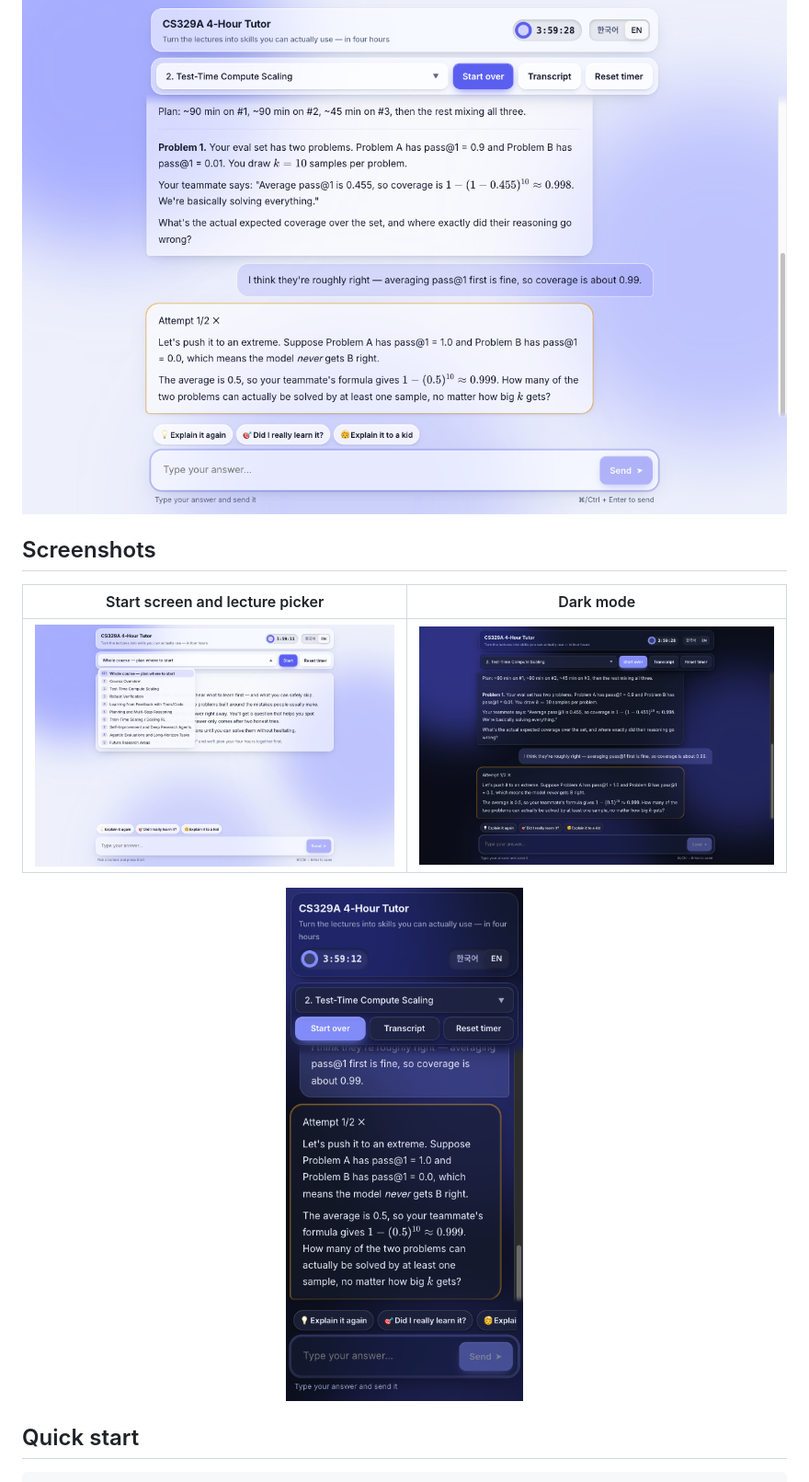
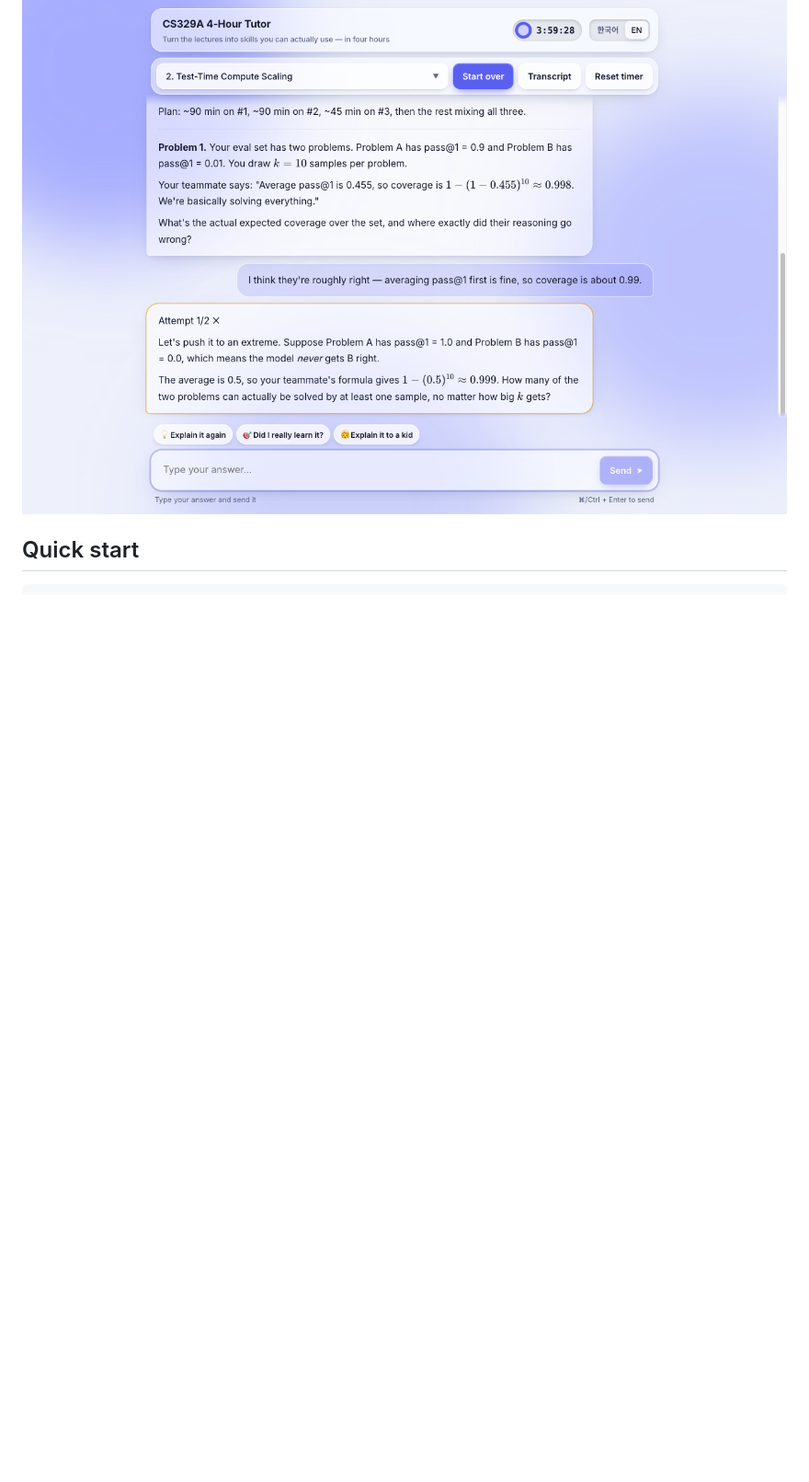
Before and after one commit to JadeKim042386/stanford_cs329a, a Markdown page: README.md, the part around the change. Shown at 92% size. GitHub-like rendering; blank space fills up the shorter version.

Commit message:
Remove Screenshots section from README
Co-Authored-By: Claude Opus 5.5 <noreply@anthropic.com>

```diff
--- a/README.md
+++ b/README.md
@@ -7,14 +7,6 @@ It doesn't lecture you. It works Socratically: it drops you straight into situat
 It runs on **Claude Code in headless mode** (`claude -p`), so it needs no API key. It uses the Claude Code account you're already logged into.
 
 ![A wrong answer gets a counterexample question instead of the answer](docs/screenshots/chat-light.png)
-
-## Screenshots
-
-| Start screen and lecture picker | Dark mode |
-|---|---|
-| ![Start screen with the lecture picker open](docs/screenshots/start.png) | ![The same session in dark mode](docs/screenshots/chat-dark.png) |
-
-<p align="center"><img src="docs/screenshots/mobile-dark.png" alt="Mobile layout in dark mode" width="300"></p>
 
 ## Quick start
 
```
